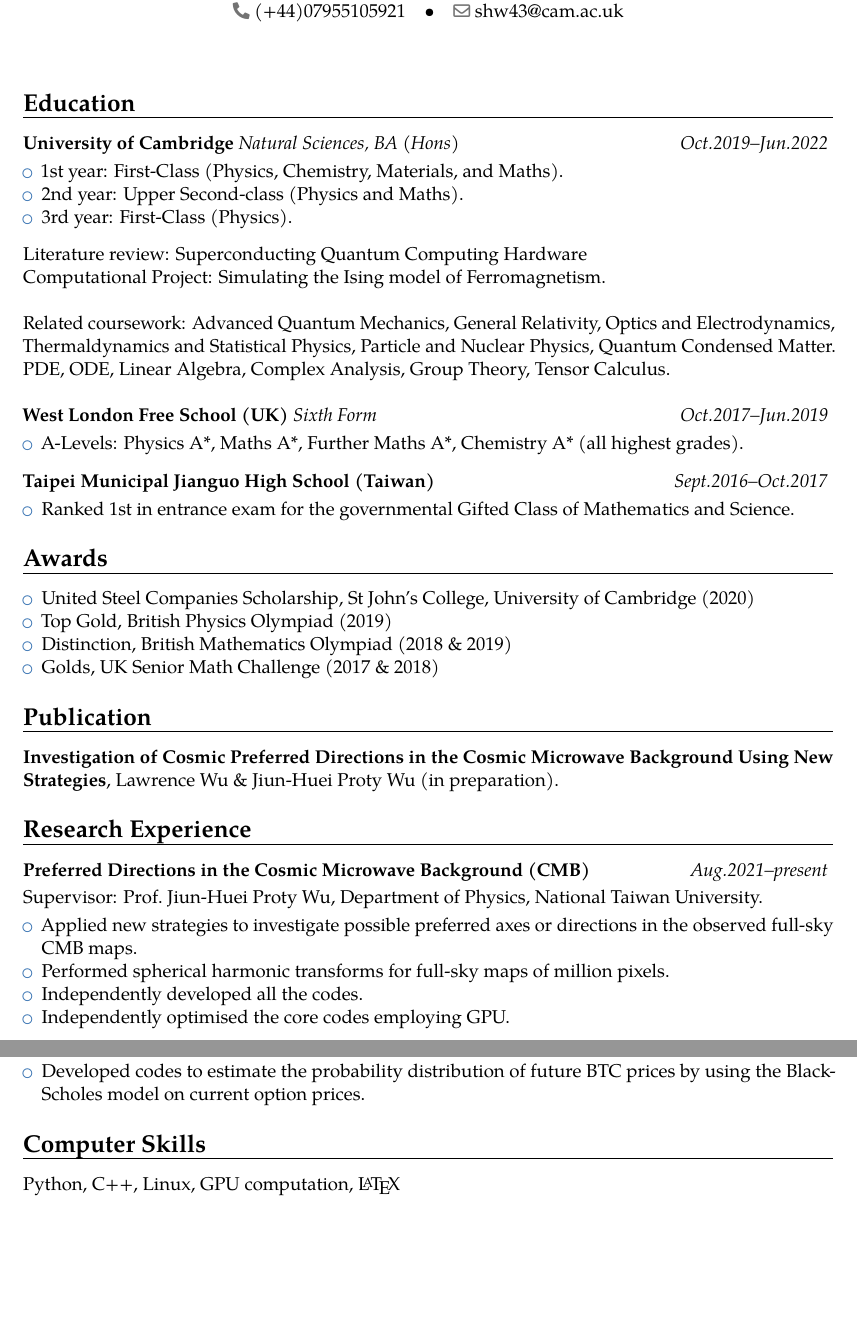
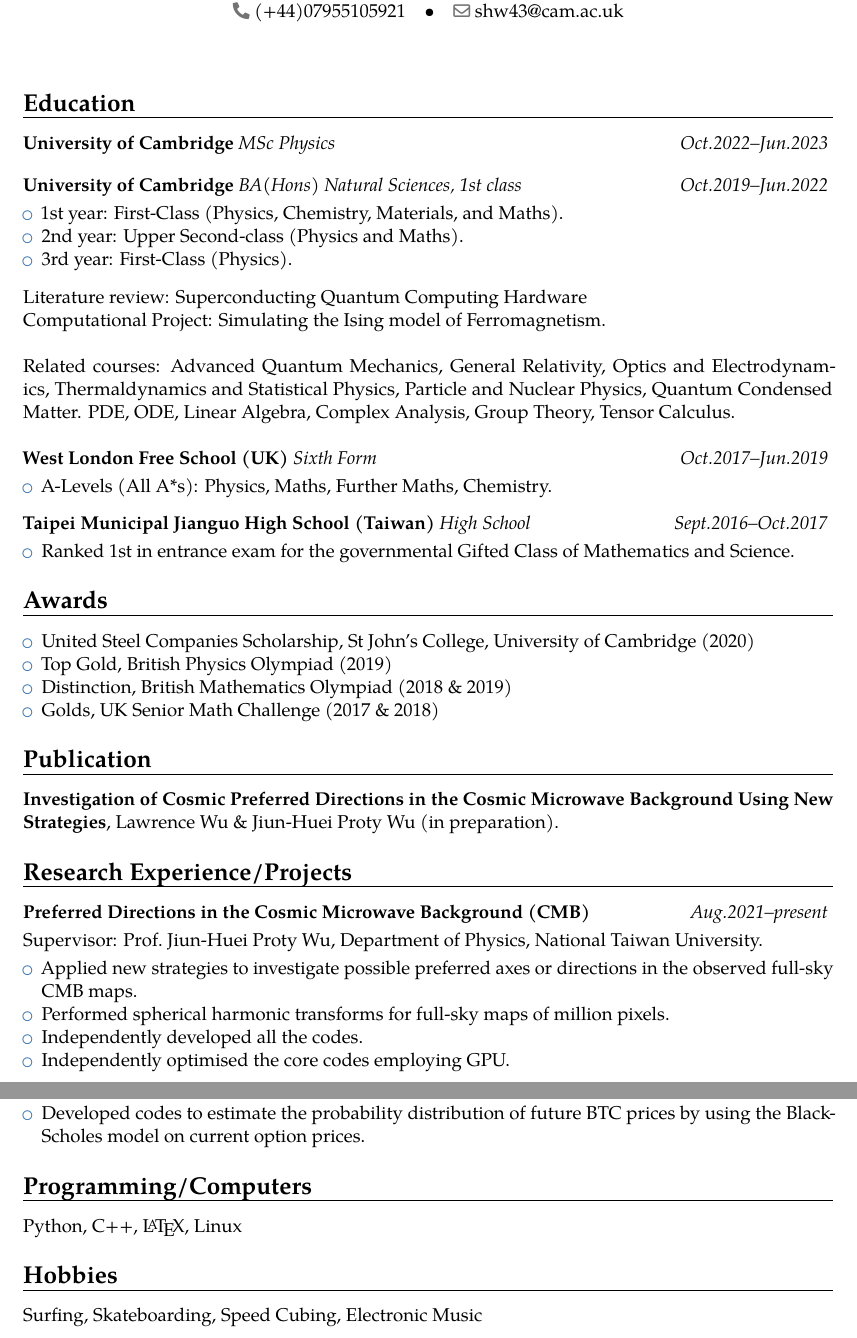
Before and after one commit to burnbadd/CV, a LaTeX CV (CV.tex): two parts of pages 1 and 2 of 2, joined at a grey line, cut so that both start at the same text, the shorter picture padded with empty space. Compiled offline with pdfLaTeX.

Commit message:
Added MSc and modified a few sections

```diff
--- a/CV.tex
+++ b/CV.tex
@@ -51,9 +51,15 @@
 %=========================================================================
 %=========================================================================
 \section{Education}
-\textbf{University of Cambridge} \textit{Natural Sciences, BA (Hons)} \hfill \textit{Oct.2019--Jun.2022}
+
+\textbf{University of Cambridge} \textit{MSc Physics} \hfill \textit{Oct.2022--Jun.2023}
 \vspace*{1mm}
 
+\vspace*{3mm}
+
+
+\textbf{University of Cambridge} \textit{BA(Hons) Natural Sciences, 1st class} \hfill \textit{Oct.2019--Jun.2022}
+\vspace*{1mm}
 \begin{itemize}
     \item 1st year: First-Class (Physics, Chemistry, Materials, and Maths).
     \item 2nd year: Upper Second-class (Physics and Maths).
@@ -63,18 +69,18 @@
 Literature review: Superconducting Quantum Computing Hardware\\
 Computational Project: Simulating the Ising model of Ferromagnetism.\\
 \\
-Related coursework: Advanced Quantum Mechanics, General Relativity, Optics and Electrodynamics, Thermaldynamics and Statistical Physics,
+Related courses: Advanced Quantum Mechanics, General Relativity, Optics and Electrodynamics, Thermaldynamics and Statistical Physics,
 Particle and Nuclear Physics, Quantum Condensed Matter. PDE, ODE, Linear Algebra, Complex Analysis, Group Theory, Tensor Calculus.\\
 
 
 \textbf{West London Free School (UK)} \textit{Sixth Form} \hfill \textit{Oct.2017--Jun.2019}
 \vspace*{1mm}
 \begin{itemize}
-\item{A-Levels: Physics A*, Maths A*, Further Maths A*, Chemistry A* (all highest grades).}
+\item{A-Levels (All A*s): Physics, Maths, Further Maths, Chemistry.}
 \end{itemize}
 \vspace*{3mm}
 
-\textbf{Taipei Municipal Jianguo High School (Taiwan)} \hfill \textit{Sept.2016--Oct.2017}
+\textbf{Taipei Municipal Jianguo High School (Taiwan)} \textit{High School}\hfill \textit{Sept.2016--Oct.2017}
 \vspace*{1mm}
 \begin{itemize}
 \item{Ranked 1st in entrance exam for the governmental Gifted Class of Mathematics and Science.}
@@ -98,7 +104,7 @@ Particle and Nuclear Physics, Quantum Condensed Matter. PDE, ODE, Linear Algebra
 
 %=========================================================================
 %=========================================================================
-\section{Research Experience}
+\section{Research Experience/Projects}
 
 \textbf{Preferred Directions in the Cosmic Microwave Background (CMB)} \hfill \textit{Aug.2021--present}
 \vspace*{1mm}\\
@@ -171,8 +177,11 @@ Independent research.
 
 %=========================================================================
 %=========================================================================
-\section{Computer Skills}
-{Python, C++, Linux, GPU computation, \LaTeX}
+\section{Programming/Computers}
+{Python, C++, \LaTeX, Linux}
+
+\section{Hobbies}
+{Surfing, Skateboarding, Speed Cubing, Electronic Music}
 
 \end{document}
 %% end of file `template.tex'.
```
Also changed, not shown: CV.pdf, 6 other files.
